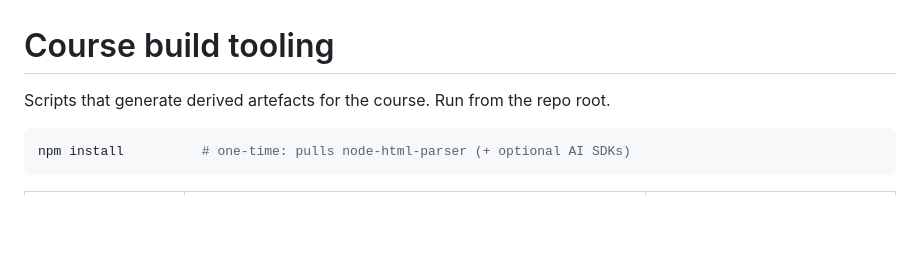
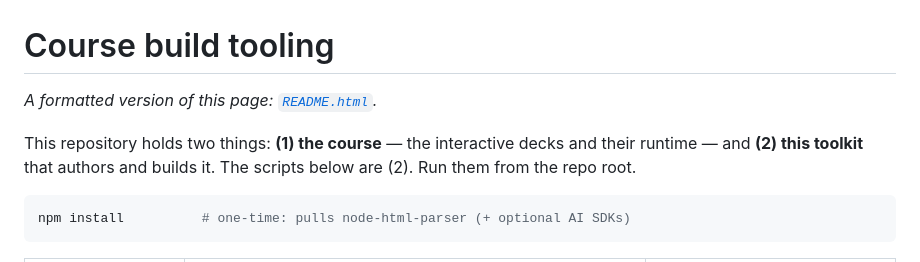
Before and after one commit to JKeatingMU/ai-web-development, a Markdown page: server/tools/README.md, the part around the change. GitHub-like rendering; blank space fills up the shorter version.

Commit message:
tools README.md: point to README.html + note the two-layer framing
Co-Authored-By: Claude Sonnet 5 <noreply@anthropic.com>
Claude-Session: https://claude.ai/code/session_01WE3zqYsfj24RjQ1xayhm2w

````diff
--- a/server/tools/README.md
+++ b/server/tools/README.md
@@ -1,6 +1,10 @@
 # Course build tooling
 
-Scripts that generate derived artefacts for the course. Run from the repo root.
+*A formatted version of this page: [`README.html`](README.html).*
+
+This repository holds two things: **(1) the course** — the interactive decks and
+their runtime — and **(2) this toolkit** that authors and builds it. The scripts
+below are (2). Run them from the repo root.
 
 ```bash
 npm install          # one-time: pulls node-html-parser (+ optional AI SDKs)
````
